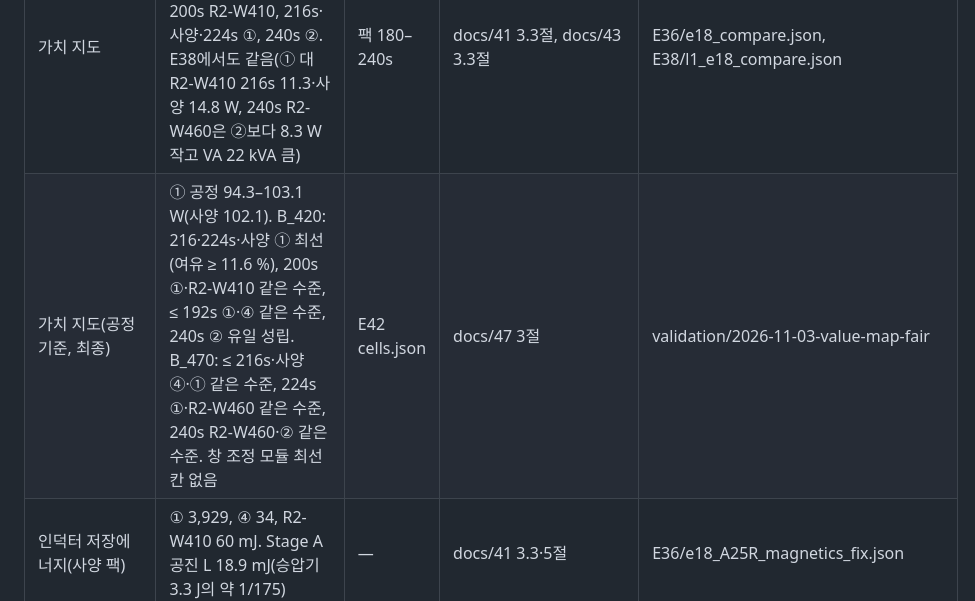
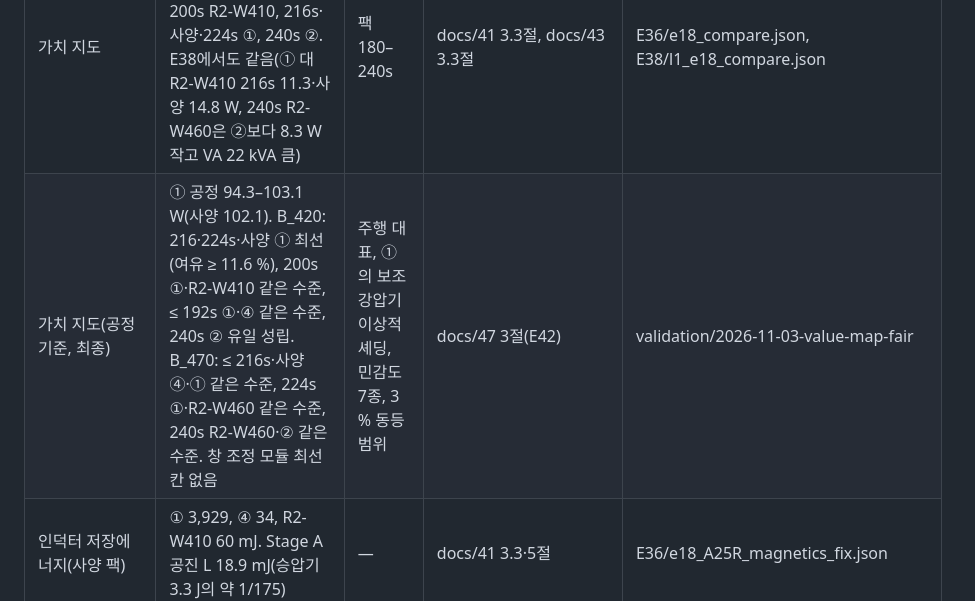
Before and after one commit to garlicjam-pyo/PRISM-Hub, a Markdown page: report_prep/03_핵심수치_출처.md, the part around the change. Drawn GitHub-style.

Commit message:
report-prep: 03 E42 행 조건 열 정리
Co-Authored-By: Claude Opus 5.5 <noreply@anthropic.com>
Claude-Session: https://claude.ai/code/session_01Qz3Pq1XT4GoX9UD7qvXAd4

```diff
--- a/report_prep/03_핵심수치_출처.md
+++ b/report_prep/03_핵심수치_출처.md
@@ -16,7 +16,7 @@
 | 모터 승압 대비 | 기준점(상저항 10 mΩ) 1.03·1.17·1.28 kW, 하한(≥ 5 mΩ) 571·607·633 W → 920 V에서 Stage A가 6 W 큼. 격자의 모든 조합보다 Stage A가 작아지는 상저항 640·800·920 V 3.93·4.57·5.12 mΩ(150 kHz 3.45·2.75·2.24), 800 V 기준점 조합 2.46 mΩ | — | docs/41 3.2·5절 | E36/e25_comparison.json(breakeven), e25_breakeven_grid.json |
 | ⑤·⑥ 대비 | **⑤와 같은 수준**(문구 규칙 W1, 손실을 이점으로 주장하지 않음): 공정 기준(⑤의 보조 강압기에도 이상적 경부하 셰딩) ④ 101.5 대 ⑤ 102.1 W(0.5 %), 계수 민감도 −25.0 … +12.9 %로 부호가 바뀜. ⑥보다 4.3–30.1 W 큼(공정 기준 18.8 W). ④ = ⑥ 충전 에너지 4.9(기준점)·135.1(하한) kWh/주행 h(E38; E36 6.3·174.8) 〔정정 2026-10-30, docs/46: E38의 "⑤보다 12 % 작음(14.3 W)"은 ⑤에 경부하 셰딩을 주지 않은 비교〕 | 주행 대표 프로파일, 민감도 10종 | docs/46 5.2절, docs/43 3.3절 | validation/2026-10-29-final-rejudge/E41/fair.json, table.json, E38/l1_e25_comparison.json |
 | 가치 지도 | B\_470: ≤ 216s·사양 ④, 224·240s R2-W460. B\_420: ≤ 192s ④, 200s R2-W410, 216s·사양·224s ①, 240s ②. E38에서도 같음(① 대 R2-W410 216s 11.3·사양 14.8 W, 240s R2-W460은 ②보다 8.3 W 작고 VA 22 kVA 큼) | 팩 180–240s | docs/41 3.3절, docs/43 3.3절 | E36/e18_compare.json, E38/l1_e18_compare.json |
-| 가치 지도(공정 기준, 최종) | ① 공정 94.3–103.1 W(사양 102.1). B\_420: 216·224s·사양 ① 최선(여유 ≥ 11.6 %), 200s ①·R2-W410 같은 수준, ≤ 192s ①·④ 같은 수준, 240s ② 유일 성립. B\_470: ≤ 216s·사양 ④·① 같은 수준, 224s ①·R2-W460 같은 수준, 240s R2-W460·② 같은 수준. 창 조정 모듈 최선 칸 없음 | E42 cells.json | docs/47 3절 | validation/2026-11-03-value-map-fair |
+| 가치 지도(공정 기준, 최종) | ① 공정 94.3–103.1 W(사양 102.1). B\_420: 216·224s·사양 ① 최선(여유 ≥ 11.6 %), 200s ①·R2-W410 같은 수준, ≤ 192s ①·④ 같은 수준, 240s ② 유일 성립. B\_470: ≤ 216s·사양 ④·① 같은 수준, 224s ①·R2-W460 같은 수준, 240s R2-W460·② 같은 수준. 창 조정 모듈 최선 칸 없음 | 주행 대표, ①의 보조 강압기 이상적 셰딩, 민감도 7종, 3 % 동등범위 | docs/47 3절(E42) | validation/2026-11-03-value-map-fair |
 | 인덕터 저장에너지(사양 팩) | ① 3,929, ④ 34, R2-W410 60 mJ. Stage A 공진 L 18.9 mJ(승압기 3.3 J의 약 1/175) | — | docs/41 3.3·5절 | E36/e18_A25R_magnetics_fix.json |
 | 정격 충전 손실 회로 대조 | 회로 510.5 W, 모델 495.8 W(+3.0 %, 같은 소자 파라미터의 구현 일치이며 하드웨어 측정이 아님) | 800 V, 배터리 −375 A + 버스 15 kW. 모델 값은 게이트 손실 제외 | docs/40 | validation/2026-10-28-stage-a-25k/TB27 |
 | Stage A 정격 충전점 위상 첨두 | 74.5 A(공차 표본 86.5–102.8 A), 3모듈 충전 최대 105.5 A | — | docs/38 3절, docs/40 4.2절 | validation/2026-10-28-stage-a-25k/E32, E35 |
```
